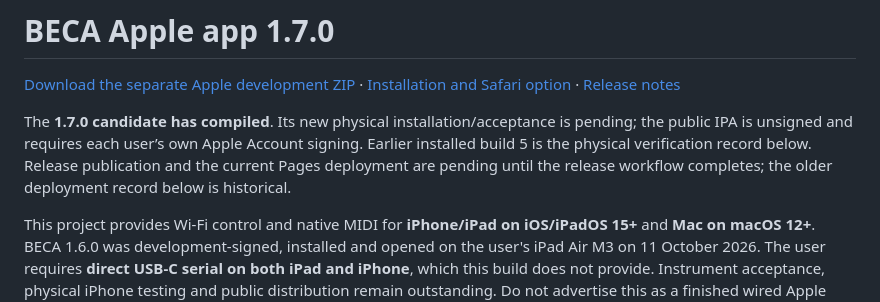
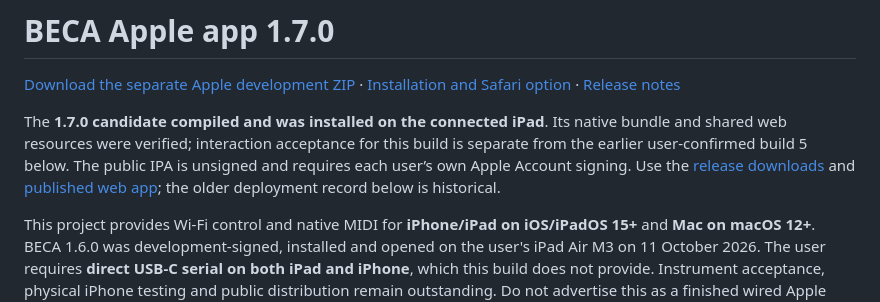
Before and after one commit to fattyrecordingco/BECAfirmware, a Markdown page: apps/beca-apple/README.md, the part around the change. Rendered like a GitHub page.

Commit message:
docs: record final builds, installation and verification limits

```diff
--- a/apps/beca-apple/README.md
+++ b/apps/beca-apple/README.md
@@ -2,7 +2,7 @@
 
 [Download the separate Apple development ZIP](https://github.com/fattyrecordingco/BECAfirmware/releases/download/apps-v0.3.0/BECA-Apple-1.7.0.zip) · [Installation and Safari option](../../docs/install/APPLE.md) · [Release notes](../../docs/releases/apps-v0.3.0.md)
 
-The **1.7.0 candidate has compiled**. Its new physical installation/acceptance is pending; the public IPA is unsigned and requires each user’s own Apple Account signing. Earlier installed build 5 is the physical verification record below. Release publication and the current Pages deployment are pending until the release workflow completes; the older deployment record below is historical.
+The **1.7.0 candidate compiled and was installed on the connected iPad**. Its native bundle and shared web resources were verified; interaction acceptance for this build is separate from the earlier user-confirmed build 5 below. The public IPA is unsigned and requires each user’s own Apple Account signing. Use the [release downloads](https://github.com/fattyrecordingco/BECAfirmware/releases/tag/apps-v0.3.0) and [published web app](https://fattyrecordingco.github.io/BECAfirmware/); the older deployment record below is historical.
 
 This project provides Wi-Fi control and native MIDI for **iPhone/iPad on iOS/iPadOS 15+** and **Mac on macOS 12+**. BECA 1.6.0 was development-signed, installed and opened on the user's iPad Air M3 on 11 October 2026. The user requires **direct USB-C serial on both iPad and iPhone**, which this build does not provide. Instrument acceptance, physical iPhone testing and public distribution remain outstanding. Do not advertise this as a finished wired Apple app.
 
```
Also changed, not shown: CHANGELOG.md (+10 -0 lines), docs/releases/apps-v0.3.0.md (+4 -2 lines).
